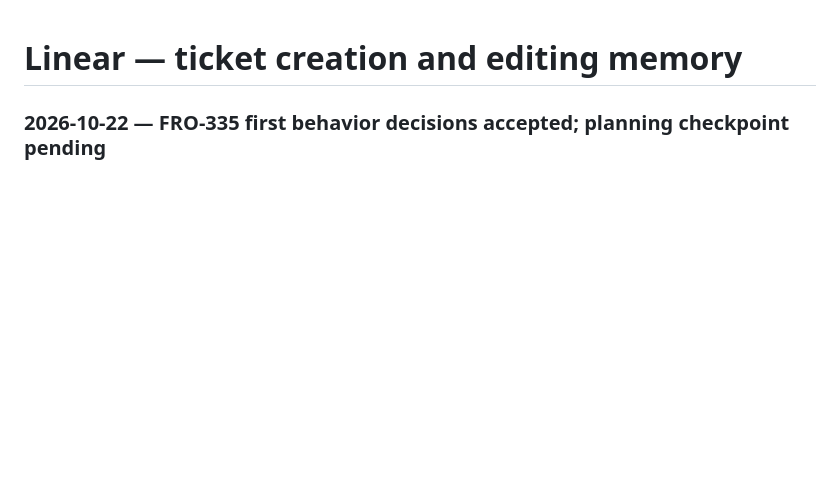
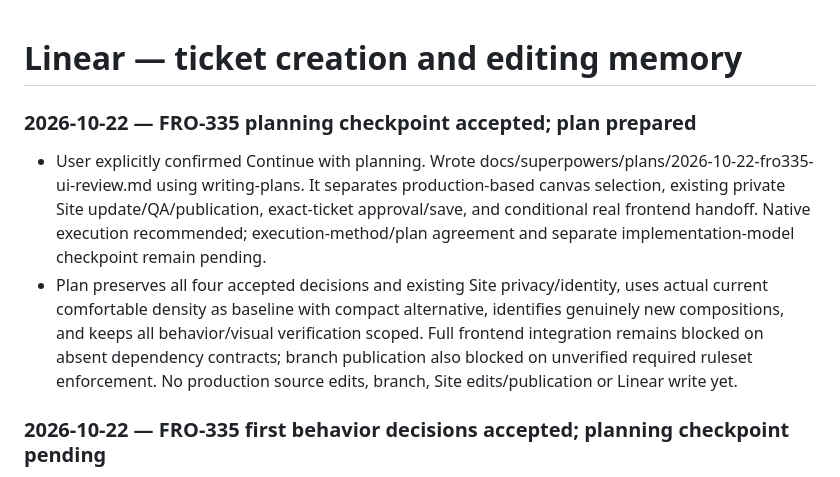
Before and after one commit to frontlineltdproject-star/linear-project, a Markdown page: MEMORY.md, the part around the change. Drawn GitHub-style; blank space fills up the shorter version.

Commit message:
docs(FRO-335): plan UI preview and verified handoff

```diff
--- a/MEMORY.md
+++ b/MEMORY.md
@@ -1,4 +1,9 @@
 # Linear — ticket creation and editing memory
+
+### 2026-10-22 — FRO-335 planning checkpoint accepted; plan prepared
+
+- User explicitly confirmed Continue with planning. Wrote docs/superpowers/plans/2026-10-22-fro335-ui-review.md using writing-plans. It separates production-based canvas selection, existing private Site update/QA/publication, exact-ticket approval/save, and conditional real frontend handoff. Native execution recommended; execution-method/plan agreement and separate implementation-model checkpoint remain pending.
+- Plan preserves all four accepted decisions and existing Site privacy/identity, uses actual current comfortable density as baseline with compact alternative, identifies genuinely new compositions, and keeps all behavior/visual verification scoped. Full frontend integration remains blocked on absent dependency contracts; branch publication also blocked on unverified required ruleset enforcement. No production source edits, branch, Site edits/publication or Linear write yet.
 
 ### 2026-10-22 — FRO-335 first behavior decisions accepted; planning checkpoint pending
 
```
Also changed, not shown: 1 other file.
